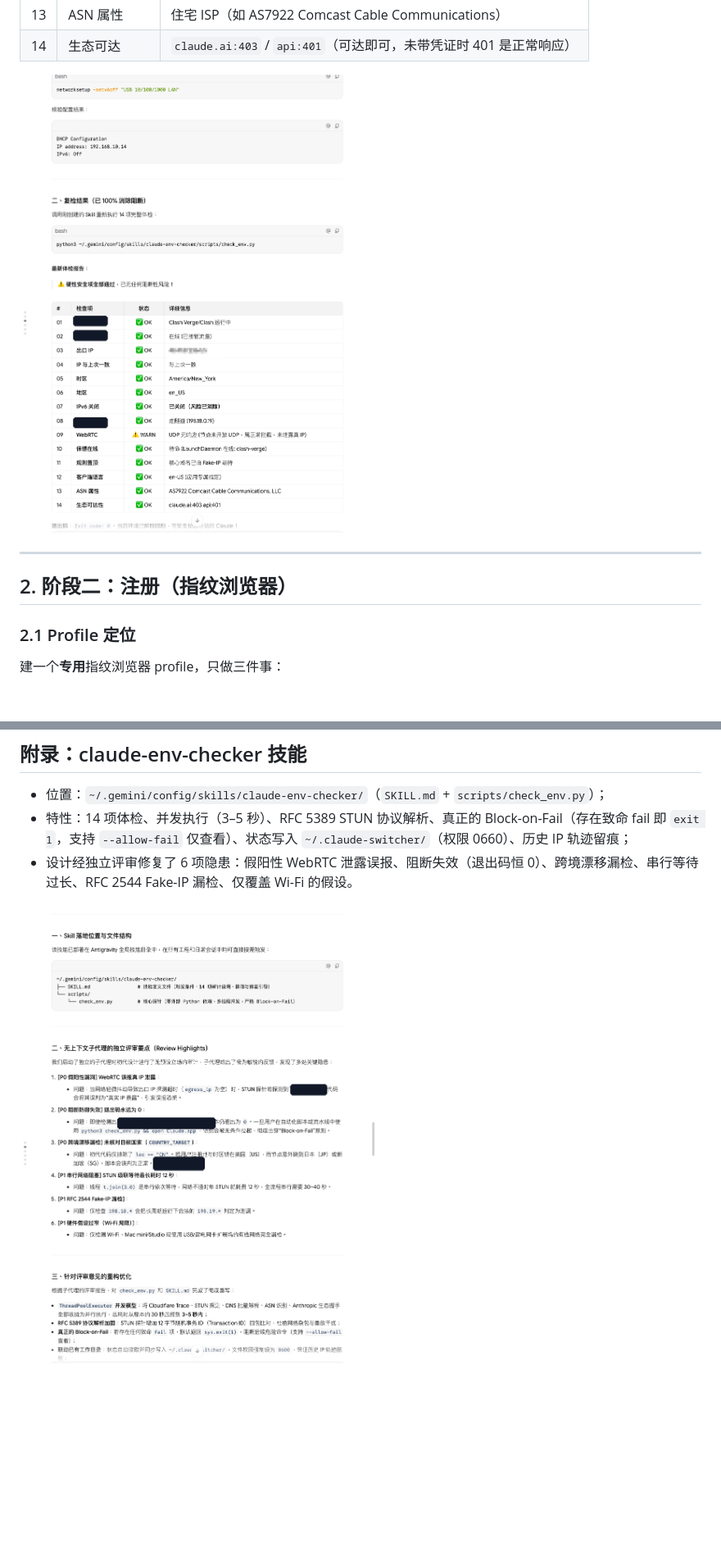
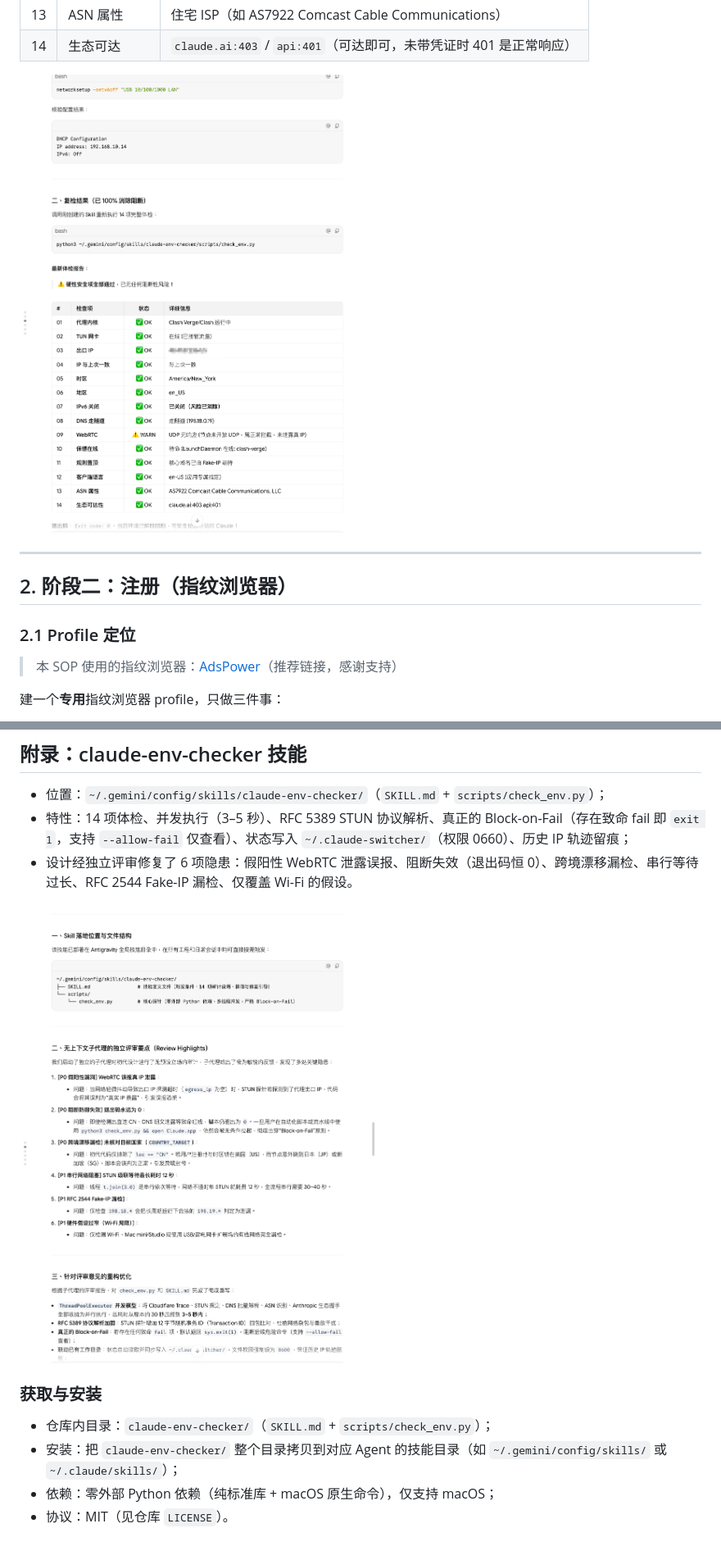
Before and after one commit to csuyincs-creator/claude-code-sop, a Markdown page: README.md, 2 parts joined by grey strips. Shown at 82% size. Drawn GitHub-style; pictures changed too: assets/fig1.png, assets/fig2.png; blank space fills up the shorter version.

Commit message:
feat: 恢复原图，新增 claude-env-checker 技能、AdsPower 推荐链接与 MIT 协议

```diff
--- a/README.md
+++ b/README.md
@@ -84,6 +84,8 @@
 ## 2. 阶段二：注册（指纹浏览器）
 
 ### 2.1 Profile 定位
+
+> 本 SOP 使用的指纹浏览器：[AdsPower](https://www.adspower.net/share/YlDHqR)（推荐链接，感谢支持）
 
 建一个**专用**指纹浏览器 profile，只做三件事：
 
@@ -175,4 +177,11 @@ python3 check_env.py        ← 14 项体检，Exit 0 才放行
 - 特性：14 项体检、并发执行（3–5 秒）、RFC 5389 STUN 协议解析、真正的 Block-on-Fail（存在致命 fail 即 `exit 1`，支持 `--allow-fail` 仅查看）、状态写入 `~/.claude-switcher/`（权限 0660）、历史 IP 轨迹留痕；
 - 设计经独立评审修复了 6 项隐患：假阳性 WebRTC 泄露误报、阻断失效（退出码恒 0）、跨境漂移漏检、串行等待过长、RFC 2544 Fake-IP 漏检、仅覆盖 Wi-Fi 的假设。
 
-![图 1 · claude-env-checker 技能设计与评审要点（敏感字样已打码）](assets/fig1.png)
+![图 1 · claude-env-checker 技能设计与评审要点](assets/fig1.png)
+
+### 获取与安装
+
+- 仓库内目录：`claude-env-checker/`（`SKILL.md` + `scripts/check_env.py`）；
+- 安装：把 `claude-env-checker/` 整个目录拷贝到对应 Agent 的技能目录（如 `~/.gemini/config/skills/` 或 `~/.claude/skills/`）；
+- 依赖：零外部 Python 依赖（纯标准库 + macOS 原生命令），仅支持 macOS；
+- 协议：MIT（见仓库 `LICENSE`）。
```
Also changed, not shown: other parts of README.md (+2 -2 lines), claude-env-checker/SKILL.md (added, +63 -0 lines), assets/fig3.png, 3 other files.
